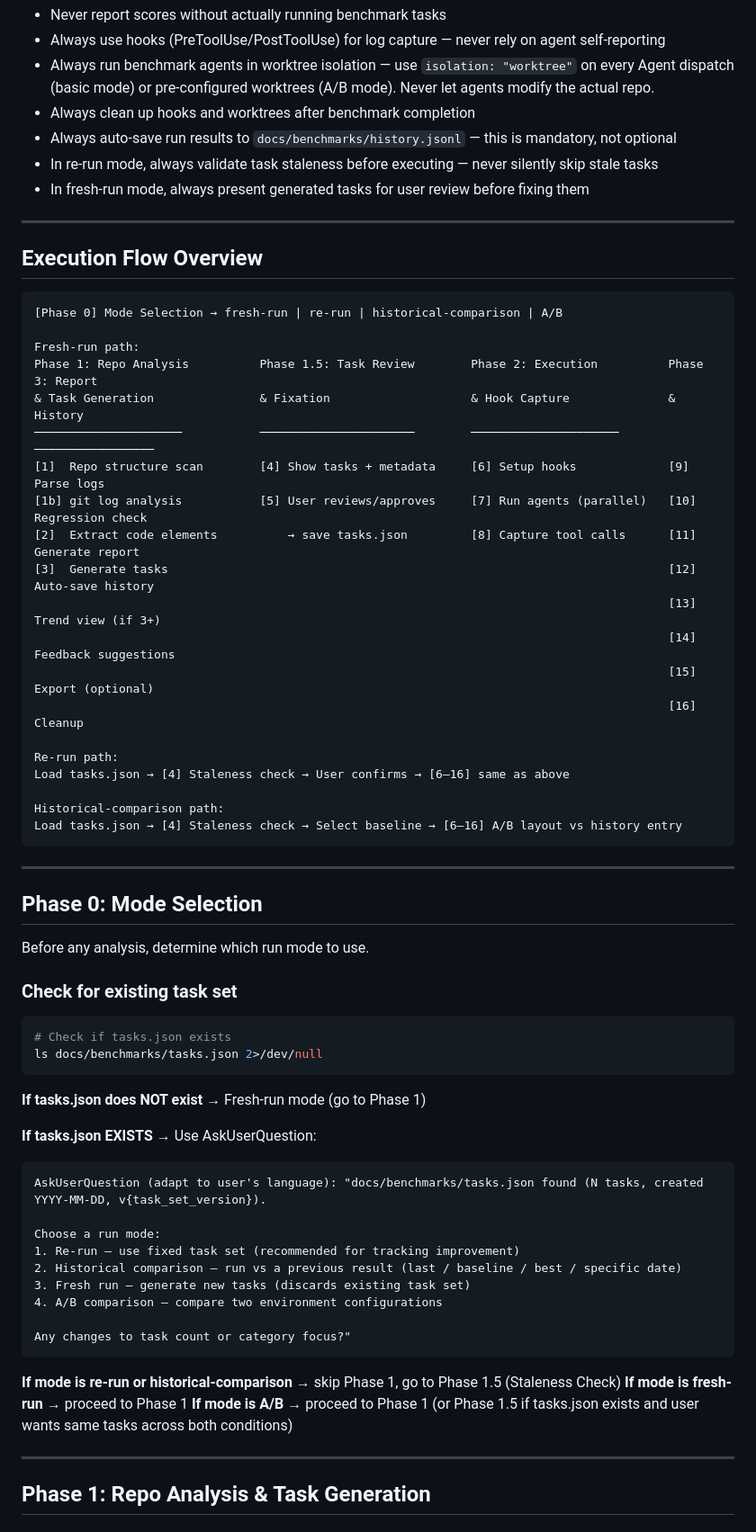
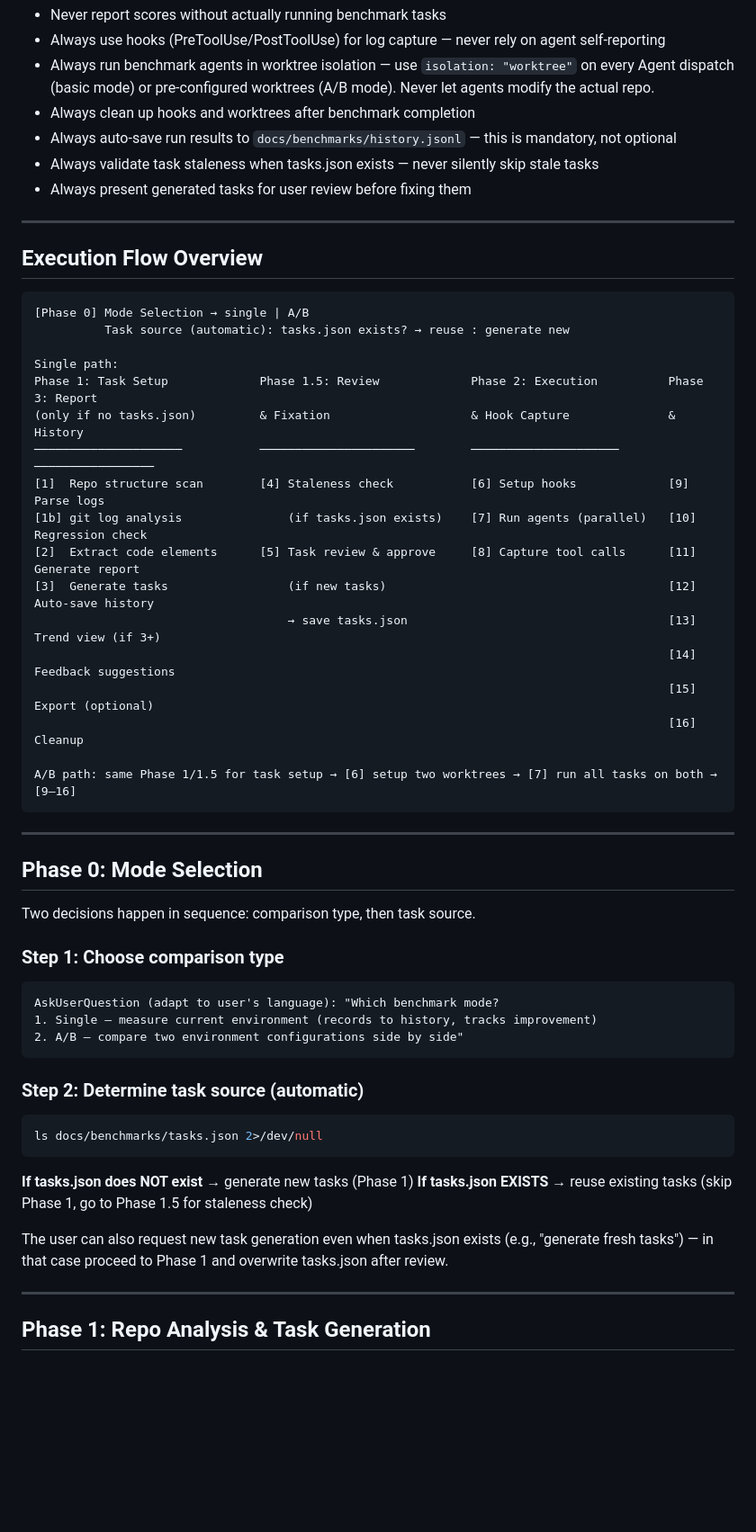
Before and after one commit to identity16/just-useful-plugin, a Markdown page: skills/agent-benchmark/SKILL.md, the part around one of its changes. Shown at 90% size. Drawn GitHub-style; blank space fills up the shorter version.

Commit message:
refactor(agent-benchmark): simplify execution modes to single|ab — task source is automatic, not a separate mode

````diff
--- a/skills/agent-benchmark/SKILL.md
+++ b/skills/agent-benchmark/SKILL.md
@@ -14,8 +14,8 @@ Measure how well a codebase environment supports AI agent task performance. Comp
 - Always run benchmark agents in worktree isolation — use `isolation: "worktree"` on every Agent dispatch (basic mode) or pre-configured worktrees (A/B mode). Never let agents modify the actual repo.
 - Always clean up hooks and worktrees after benchmark completion
 - Always auto-save run results to `docs/benchmarks/history.jsonl` — this is mandatory, not optional
-- In re-run mode, always validate task staleness before executing — never silently skip stale tasks
-- In fresh-run mode, always present generated tasks for user review before fixing them
+- Always validate task staleness when tasks.json exists — never silently skip stale tasks
+- Always present generated tasks for user review before fixing them
 
 </HARD-GATE>
 
@@ -24,60 +24,49 @@ Measure how well a codebase environment supports AI agent task performance. Comp
 ## Execution Flow Overview
 
 ```
-[Phase 0] Mode Selection → fresh-run | re-run | historical-comparison | A/B
+[Phase 0] Mode Selection → single | A/B
+          Task source (automatic): tasks.json exists? → reuse : generate new
 
-Fresh-run path:
-Phase 1: Repo Analysis          Phase 1.5: Task Review        Phase 2: Execution          Phase 3: Report
-& Task Generation               & Fixation                    & Hook Capture              & History
+Single path:
+Phase 1: Task Setup             Phase 1.5: Review             Phase 2: Execution          Phase 3: Report
+(only if no tasks.json)         & Fixation                    & Hook Capture              & History
 ─────────────────────           ──────────────────────        ─────────────────────       ─────────────────
-[1]  Repo structure scan        [4] Show tasks + metadata     [6] Setup hooks             [9]  Parse logs
-[1b] git log analysis           [5] User reviews/approves     [7] Run agents (parallel)   [10] Regression check
-[2]  Extract code elements          → save tasks.json         [8] Capture tool calls      [11] Generate report
-[3]  Generate tasks                                                                       [12] Auto-save history
-                                                                                          [13] Trend view (if 3+)
+[1]  Repo structure scan        [4] Staleness check           [6] Setup hooks             [9]  Parse logs
+[1b] git log analysis               (if tasks.json exists)    [7] Run agents (parallel)   [10] Regression check
+[2]  Extract code elements      [5] Task review & approve     [8] Capture tool calls      [11] Generate report
+[3]  Generate tasks                 (if new tasks)                                        [12] Auto-save history
+                                    → save tasks.json                                     [13] Trend view (if 3+)
                                                                                           [14] Feedback suggestions
                                                                                           [15] Export (optional)
                                                                                           [16] Cleanup
 
-Re-run path:
-Load tasks.json → [4] Staleness check → User confirms → [6–16] same as above
-
-Historical-comparison path:
-Load tasks.json → [4] Staleness check → Select baseline → [6–16] A/B layout vs history entry
+A/B path: same Phase 1/1.5 for task setup → [6] setup two worktrees → [7] run all tasks on both → [9–16]
 ```
 
 ---
 
 ## Phase 0: Mode Selection
 
-Before any analysis, determine which run mode to use.
+Two decisions happen in sequence: comparison type, then task source.
 
-### Check for existing task set
+### Step 1: Choose comparison type
+
+```
+AskUserQuestion (adapt to user's language): "Which benchmark mode?
+1. Single — measure current environment (records to history, tracks improvement)
+2. A/B — compare two environment configurations side by side"
+```
+
+### Step 2: Determine task source (automatic)
 
 ```bash
-# Check if tasks.json exists
 ls docs/benchmarks/tasks.json 2>/dev/null
 ```
 
-**If tasks.json does NOT exist** → Fresh-run mode (go to Phase 1)
+**If tasks.json does NOT exist** → generate new tasks (Phase 1)
+**If tasks.json EXISTS** → reuse existing tasks (skip Phase 1, go to Phase 1.5 for staleness check)
 
-**If tasks.json EXISTS** → Use AskUserQuestion:
-
-```
-AskUserQuestion (adapt to user's language): "docs/benchmarks/tasks.json found (N tasks, created YYYY-MM-DD, v{task_set_version}).
-
-Choose a run mode:
-1. Re-run — use fixed task set (recommended for tracking improvement)
-2. Historical comparison — run vs a previous result (last / baseline / best / specific date)
-3. Fresh run — generate new tasks (discards existing task set)
-4. A/B comparison — compare two environment configurations
-
-Any changes to task count or category focus?"
-```
-
-**If mode is re-run or historical-comparison** → skip Phase 1, go to Phase 1.5 (Staleness Check)
-**If mode is fresh-run** → proceed to Phase 1
-**If mode is A/B** → proceed to Phase 1 (or Phase 1.5 if tasks.json exists and user wants same tasks across both conditions)
+The user can also request new task generation even when tasks.json exists (e.g., "generate fresh tasks") — in that case proceed to Phase 1 and overwrite tasks.json after review.
 
 ---
 
````
Also changed, not shown: other parts of skills/agent-benchmark/SKILL.md (+2 -2 lines), 1 other file.
